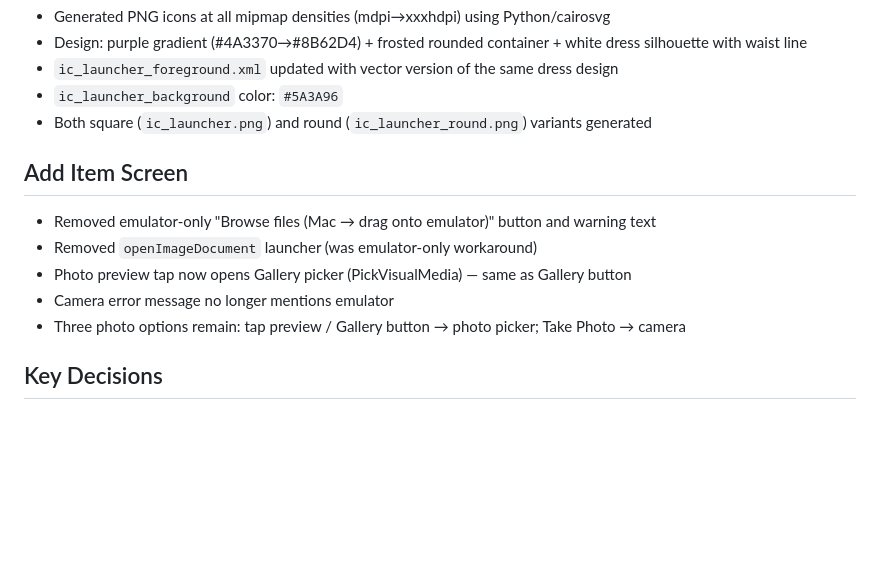
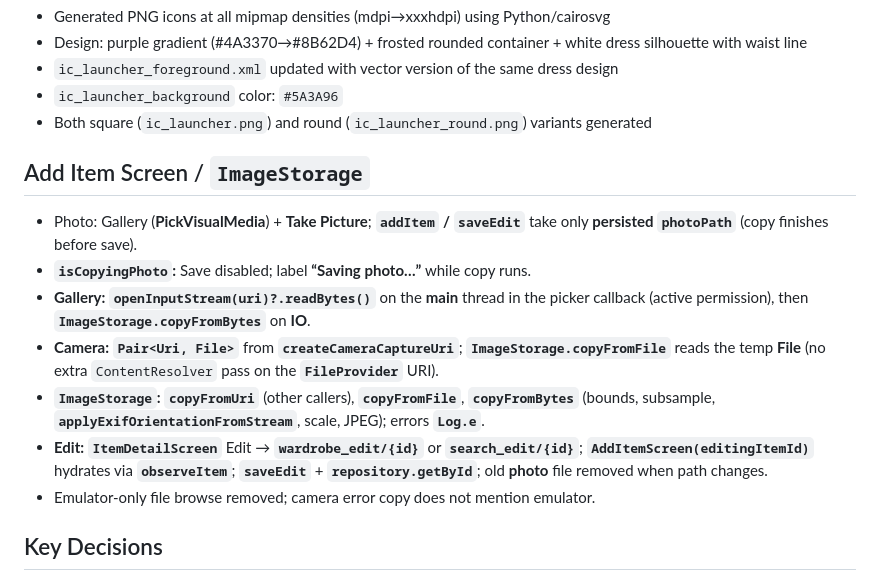
Before and after one commit to Grayrider2500/outfit-tracker, a Markdown page: memory.md, the part around the change. Rendered like a GitHub page; blank space fills up the shorter version.

Commit message:
docs: expand memory Add Item/ImageStorage; refresh restart checkpoint
- memory.md: gallery vs camera, copyFromBytes/File, saveEdit routes
- restart.md: fetch/pull/rebase note, versionCode bump note, photo bullets

Made-with: Cursor

```diff
--- a/memory.md
+++ b/memory.md
@@ -68,12 +68,14 @@ Live URL: https://grayrider2500.github.io/outfit-tracker/
 - `ic_launcher_background` color: `#5A3A96`
 - Both square (`ic_launcher.png`) and round (`ic_launcher_round.png`) variants generated
 
-## Add Item Screen
-- Removed emulator-only "Browse files (Mac → drag onto emulator)" button and warning text
-- Removed `openImageDocument` launcher (was emulator-only workaround)
-- Photo preview tap now opens Gallery picker (PickVisualMedia) — same as Gallery button
-- Camera error message no longer mentions emulator
-- Three photo options remain: tap preview / Gallery button → photo picker; Take Photo → camera
+## Add Item Screen / `ImageStorage`
+- Photo: Gallery (**PickVisualMedia**) + **Take Picture**; **`addItem` / `saveEdit`** take only **persisted `photoPath`** (copy finishes before save).
+- **`isCopyingPhoto`:** Save disabled; label **“Saving photo…”** while copy runs.
+- **Gallery:** **`openInputStream(uri)?.readBytes()`** on the **main** thread in the picker callback (active permission), then **`ImageStorage.copyFromBytes`** on **IO**.
+- **Camera:** **`Pair<Uri, File>`** from **`createCameraCaptureUri`**; **`ImageStorage.copyFromFile`** reads the temp **File** (no extra `ContentResolver` pass on the **`FileProvider`** URI).
+- **`ImageStorage`:** **`copyFromUri`** (other callers), **`copyFromFile`**, **`copyFromBytes`** (bounds, subsample, **`applyExifOrientationFromStream`**, scale, JPEG); errors **`Log.e`**.
+- **Edit:** **`ItemDetailScreen`** Edit → **`wardrobe_edit/{id}`** or **`search_edit/{id}`**; **`AddItemScreen(editingItemId)`** hydrates via **`observeItem`**; **`saveEdit`** + **`repository.getById`**; old **photo** file removed when path changes.
+- Emulator-only file browse removed; camera error copy does not mention emulator.
 
 ## Key Decisions
 - Outfit card style: **Collage** (2×2 grid of item photos, square aspect ratio)
```
Also changed, not shown: restart.md (+4 -5 lines).
